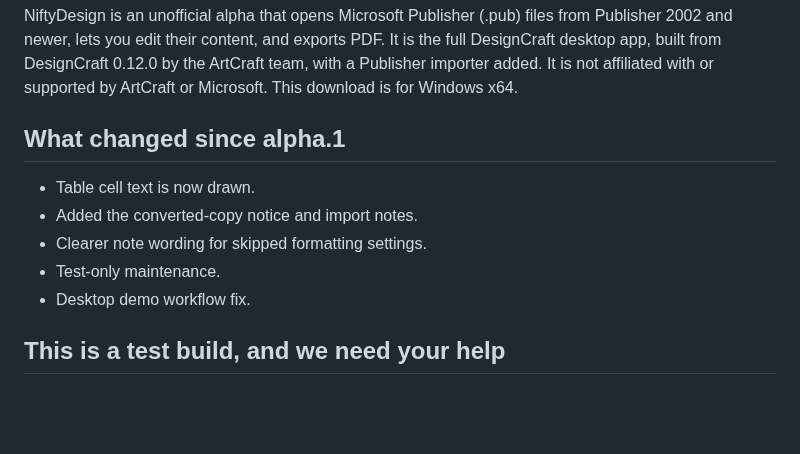
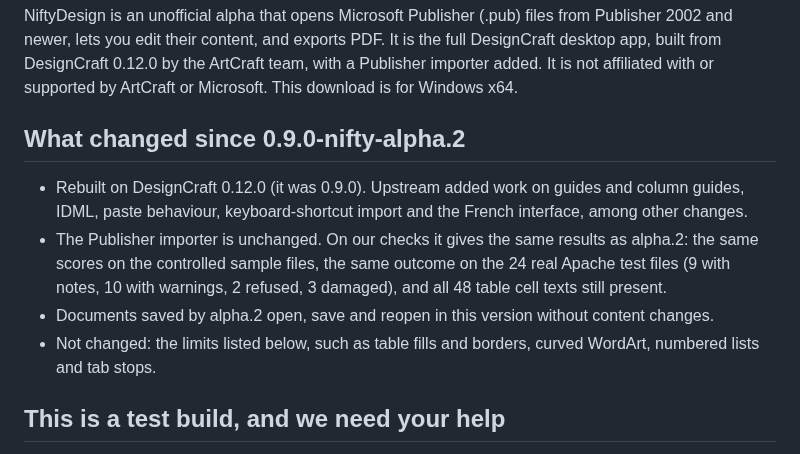
Before and after one commit to srt8hellcat2-ui/niftydesign, a Markdown page: docs/RELEASE-NOTES.md, the part around the change. Rendered like a GitHub page; blank space fills up the shorter version.

Commit message:
Release notes: what changed since alpha.2

```diff
--- a/docs/RELEASE-NOTES.md
+++ b/docs/RELEASE-NOTES.md
@@ -3,13 +3,12 @@
 
 NiftyDesign is an unofficial alpha that opens Microsoft Publisher (.pub) files from Publisher 2002 and newer, lets you edit their content, and exports PDF. It is the full DesignCraft desktop app, built from DesignCraft 0.12.0 by the ArtCraft team, with a Publisher importer added. It is not affiliated with or supported by ArtCraft or Microsoft. This download is for Windows x64.
 
-## What changed since alpha.1
+## What changed since 0.9.0-nifty-alpha.2
 
-- Table cell text is now drawn.
-- Added the converted-copy notice and import notes.
-- Clearer note wording for skipped formatting settings.
-- Test-only maintenance.
-- Desktop demo workflow fix.
+- Rebuilt on DesignCraft 0.12.0 (it was 0.9.0). Upstream added work on guides and column guides, IDML, paste behaviour, keyboard-shortcut import and the French interface, among other changes.
+- The Publisher importer is unchanged. On our checks it gives the same results as alpha.2: the same scores on the controlled sample files, the same outcome on the 24 real Apache test files (9 with notes, 10 with warnings, 2 refused, 3 damaged), and all 48 table cell texts still present.
+- Documents saved by alpha.2 open, save and reopen in this version without content changes.
+- Not changed: the limits listed below, such as table fills and borders, curved WordArt, numbered lists and tab stops.
 
 ## This is a test build, and we need your help
 
```
